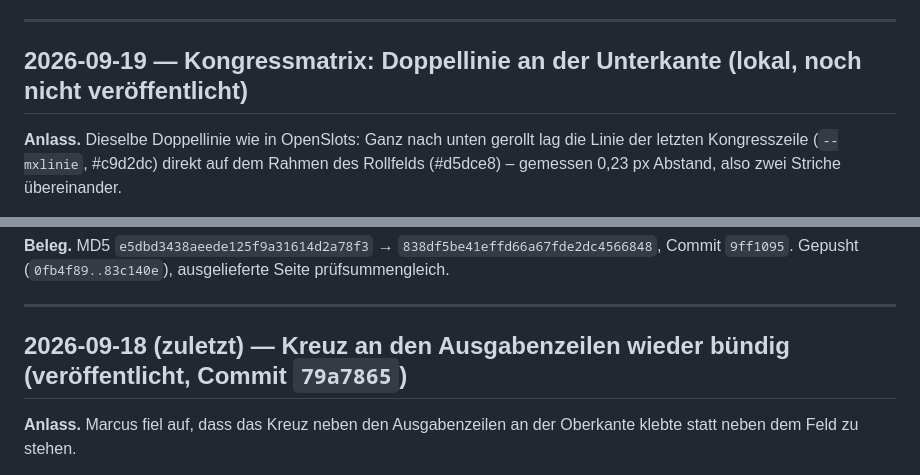
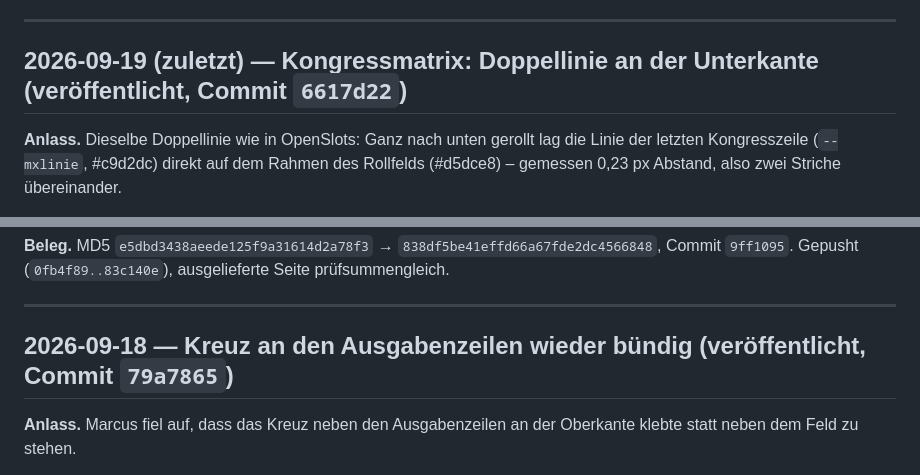
Before and after one commit to Barings1995/jahresvorschau, a Markdown page: Änderungslog_Jahresvorschau.md, 2 parts joined by grey strips. Drawn GitHub-style.

Commit message:
Log: Eintrag Doppellinie Unterkante als gepusht ausgewiesen
Co-Authored-By: Claude Opus 5 <noreply@anthropic.com>

```diff
--- a/Änderungslog_Jahresvorschau.md
+++ b/Änderungslog_Jahresvorschau.md
@@ -21,7 +21,7 @@ Onkologie; Daten aus Supabase, veröffentlicht über GitHub Pages). Neueste Änd
 
 ---
 
-## 2026-09-19 — Kongressmatrix: Doppellinie an der Unterkante (lokal, noch nicht veröffentlicht)
+## 2026-09-19 (zuletzt) — Kongressmatrix: Doppellinie an der Unterkante (veröffentlicht, Commit `6617d22`)
 
 **Anlass.** Dieselbe Doppellinie wie in OpenSlots: Ganz nach unten gerollt lag die
 Linie der letzten Kongresszeile (`--mxlinie`, #c9d2dc) direkt auf dem Rahmen des
@@ -70,7 +70,7 @@ eine dort fehlende Ausgabe übergangen, Themenschwerpunkte unberührt.
 
 ---
 
-## 2026-09-18 (zuletzt) — Kreuz an den Ausgabenzeilen wieder bündig (veröffentlicht, Commit `79a7865`)
+## 2026-09-18 — Kreuz an den Ausgabenzeilen wieder bündig (veröffentlicht, Commit `79a7865`)
 
 **Anlass.** Marcus fiel auf, dass das Kreuz neben den Ausgabenzeilen an der Oberkante klebte
 statt neben dem Feld zu stehen.
```
